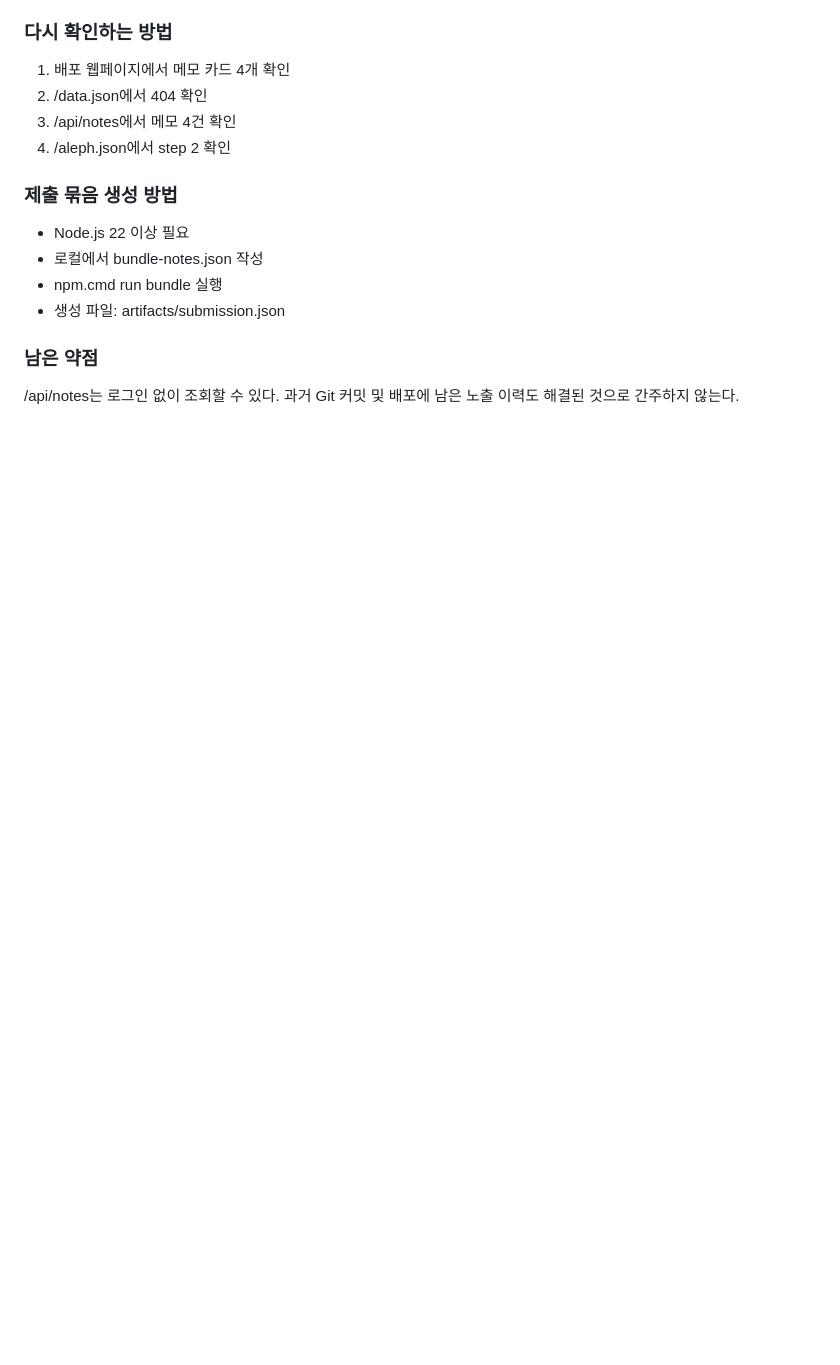
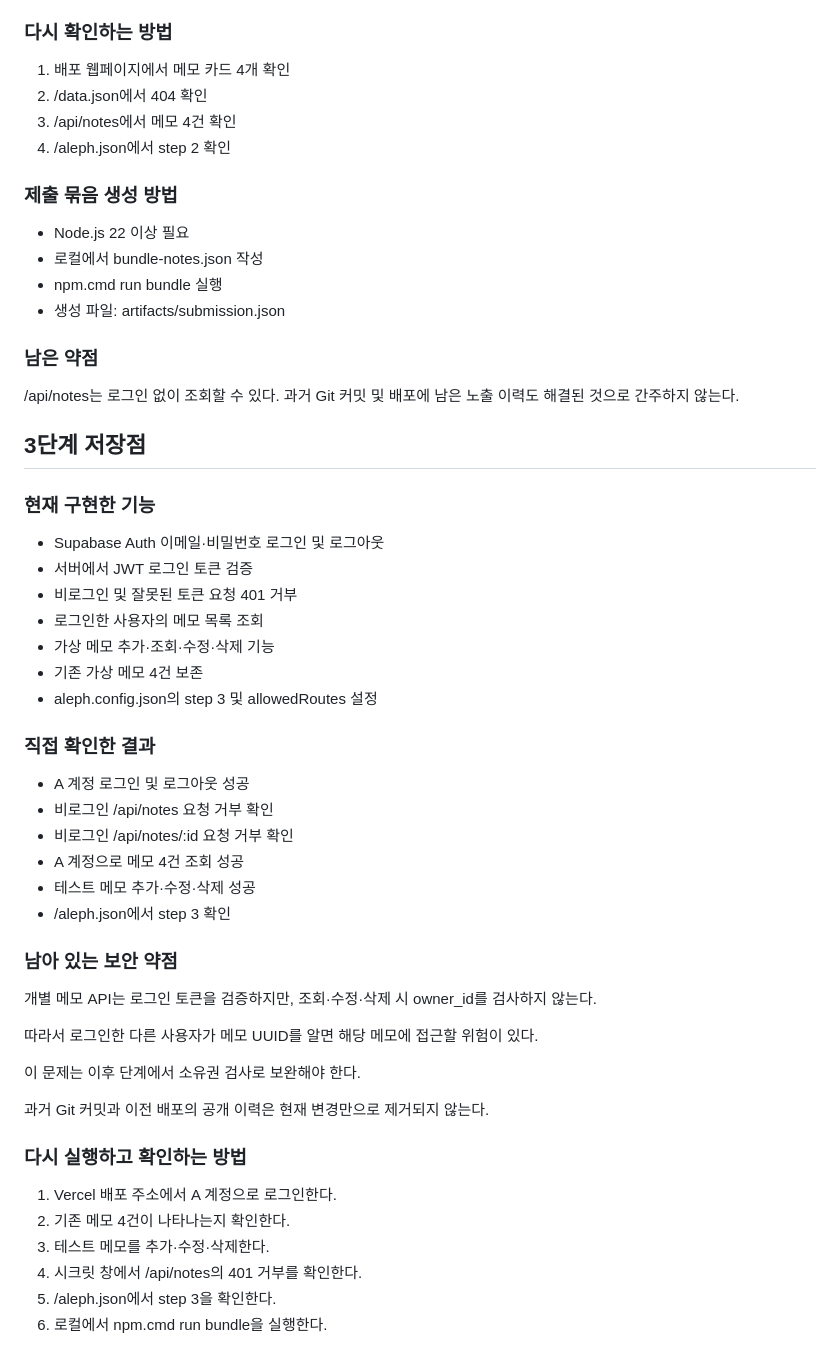
Before and after one commit to anseokju02/choi-bujang-secret-vault, a Markdown page: README.md, the part around the change. Rendered like a GitHub page; blank space fills up the shorter version.

```diff
--- a/README.md
+++ b/README.md
@@ -77,3 +77,43 @@ GitHub 코드 검색에는 색인에 따른 한계가 있다.
 /api/notes는 로그인 없이 조회할 수 있다.
 과거 Git 커밋 및 배포에 남은 노출 이력도
 해결된 것으로 간주하지 않는다.
+
+
+## 3단계 저장점
+
+### 현재 구현한 기능
+- Supabase Auth 이메일·비밀번호 로그인 및 로그아웃
+- 서버에서 JWT 로그인 토큰 검증
+- 비로그인 및 잘못된 토큰 요청 401 거부
+- 로그인한 사용자의 메모 목록 조회
+- 가상 메모 추가·조회·수정·삭제 기능
+- 기존 가상 메모 4건 보존
+- aleph.config.json의 step 3 및 allowedRoutes 설정
+
+### 직접 확인한 결과
+- A 계정 로그인 및 로그아웃 성공
+- 비로그인 /api/notes 요청 거부 확인
+- 비로그인 /api/notes/:id 요청 거부 확인
+- A 계정으로 메모 4건 조회 성공
+- 테스트 메모 추가·수정·삭제 성공
+- /aleph.json에서 step 3 확인
+
+### 남아 있는 보안 약점
+개별 메모 API는 로그인 토큰을 검증하지만,
+조회·수정·삭제 시 owner_id를 검사하지 않는다.
+
+따라서 로그인한 다른 사용자가 메모 UUID를 알면
+해당 메모에 접근할 위험이 있다.
+
+이 문제는 이후 단계에서 소유권 검사로 보완해야 한다.
+
+과거 Git 커밋과 이전 배포의 공개 이력은
+현재 변경만으로 제거되지 않는다.
+
+### 다시 실행하고 확인하는 방법
+1. Vercel 배포 주소에서 A 계정으로 로그인한다.
+2. 기존 메모 4건이 나타나는지 확인한다.
+3. 테스트 메모를 추가·수정·삭제한다.
+4. 시크릿 창에서 /api/notes의 401 거부를 확인한다.
+5. /aleph.json에서 step 3을 확인한다.
+6. 로컬에서 npm.cmd run bundle을 실행한다.
```
